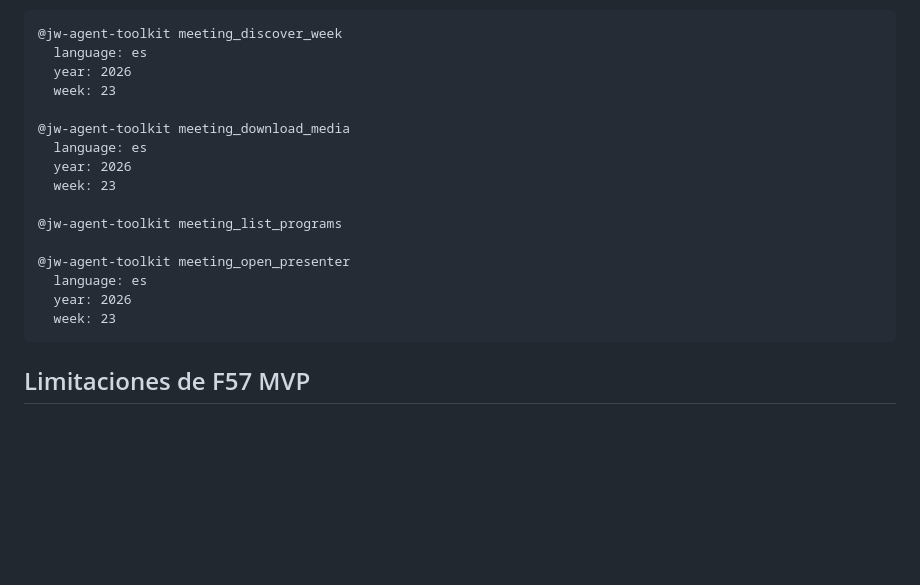
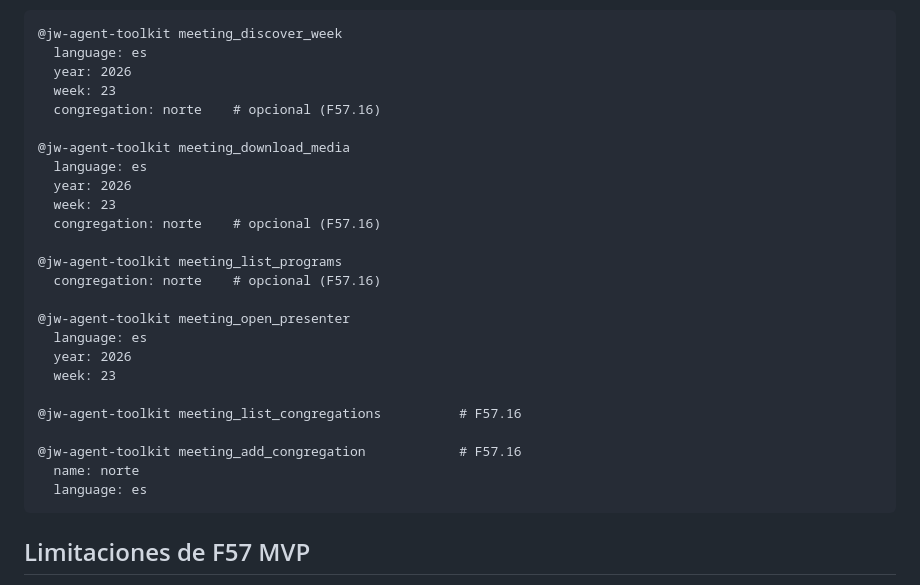
Before and after one commit to elimorals/jw-agent-toolkit, a Markdown page: docs/guias/meeting-media.md, the part around one of its changes. Rendered like a GitHub page; blank space fills up the shorter version.

Commit message:
docs(F57.16): document multi-congregation plus ROADMAP entry

````diff
--- a/docs/guias/meeting-media.md
+++ b/docs/guias/meeting-media.md
@@ -120,18 +207,27 @@ Cuatro tools expuestas a clientes MCP:
   language: es
   year: 2026
   week: 23
+  congregation: norte    # opcional (F57.16)
 
 @jw-agent-toolkit meeting_download_media
   language: es
   year: 2026
   week: 23
+  congregation: norte    # opcional (F57.16)
 
 @jw-agent-toolkit meeting_list_programs
+  congregation: norte    # opcional (F57.16)
 
 @jw-agent-toolkit meeting_open_presenter
   language: es
   year: 2026
   week: 23
+
+@jw-agent-toolkit meeting_list_congregations          # F57.16
+
+@jw-agent-toolkit meeting_add_congregation            # F57.16
+  name: norte
+  language: es
 ```
 
 ## Limitaciones de F57 MVP
````
Also changed, not shown: other parts of docs/guias/meeting-media.md (+88 -1 lines), docs/ROADMAP.md (+12 -1 lines).
